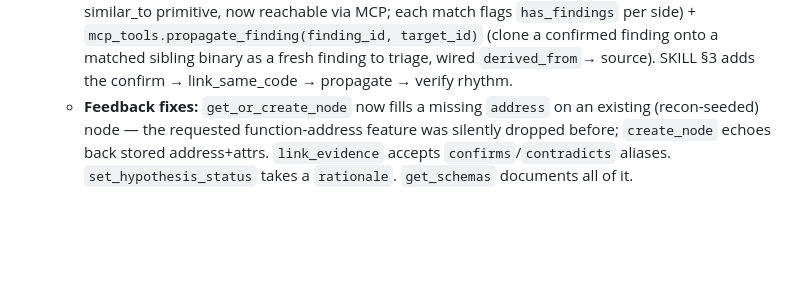
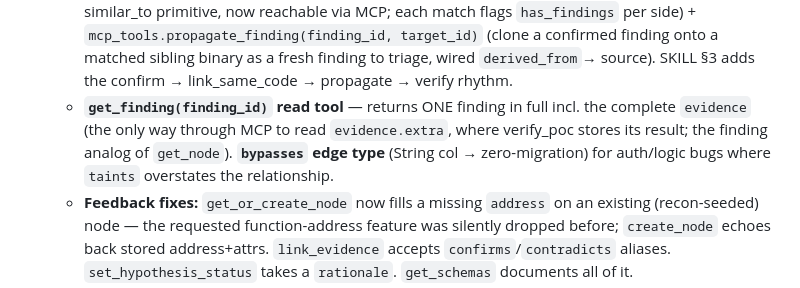
Before and after one commit to branover/hexgraph, a Markdown page: PROGRESS.md, the part around the change. Rendered like a GitHub page; blank space fills up the shorter version.

Commit message:
docs: PROGRESS.md — get_finding, bypasses edge, auth-bypass round
Co-Authored-By: Claude Opus 4.8 (1M context) <noreply@anthropic.com>

```diff
--- a/PROGRESS.md
+++ b/PROGRESS.md
@@ -40,6 +40,10 @@ then run the resume verifier, then continue at the next unchecked task.
     `mcp_tools.propagate_finding(finding_id, target_id)` (clone a confirmed finding onto a matched
     sibling binary as a fresh finding to triage, wired `derived_from`→ source). SKILL §3 adds the
     confirm → link_same_code → propagate → verify rhythm.
+  - **`get_finding(finding_id)` read tool** — returns ONE finding in full incl. the complete `evidence`
+    (the only way through MCP to read `evidence.extra`, where verify_poc stores its result; the finding
+    analog of `get_node`). **`bypasses` edge type** (String col → zero-migration) for auth/logic bugs
+    where `taints` overstates the relationship.
   - **Feedback fixes:** `get_or_create_node` now fills a missing `address` on an existing (recon-seeded)
     node — the requested function-address feature was silently dropped before; `create_node` echoes
     back stored address+attrs. `link_evidence` accepts `confirms`/`contradicts` aliases.
```
